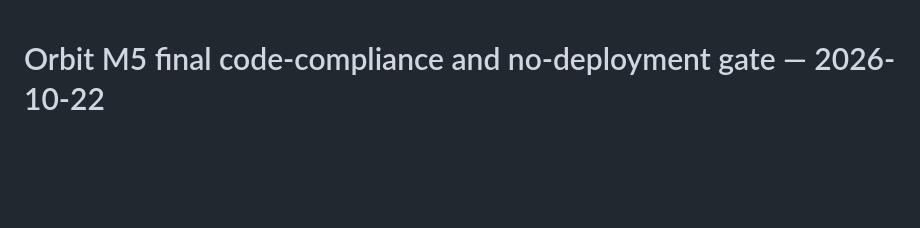
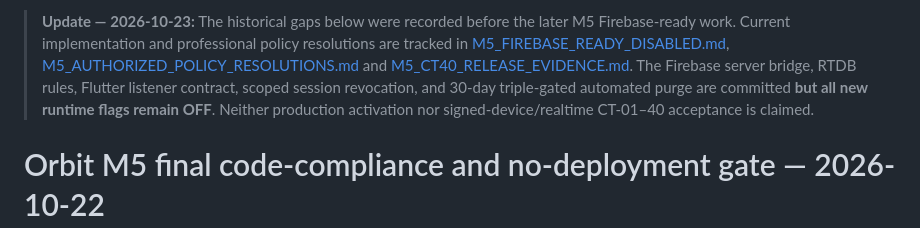
Before and after one commit to kamrans262/orbit-backend-new, a Markdown page: docs/M5_FINAL_COMPLETENESS_AND_TEMPORARY_POLICY.md, the part around the change. GitHub-like rendering; blank space fills up the shorter version.

Commit message:
M5: clarify historical QA audit versus current Firebase-ready implementation and release gates

```diff
--- a/docs/M5_FINAL_COMPLETENESS_AND_TEMPORARY_POLICY.md
+++ b/docs/M5_FINAL_COMPLETENESS_AND_TEMPORARY_POLICY.md
@@ -1,3 +1,5 @@
+> **Update — 2026-10-23:** The historical gaps below were recorded before the later M5 Firebase-ready work. Current implementation and professional policy resolutions are tracked in [M5_FIREBASE_READY_DISABLED.md](M5_FIREBASE_READY_DISABLED.md), [M5_AUTHORIZED_POLICY_RESOLUTIONS.md](M5_AUTHORIZED_POLICY_RESOLUTIONS.md) and [M5_CT40_RELEASE_EVIDENCE.md](M5_CT40_RELEASE_EVIDENCE.md). The Firebase server bridge, RTDB rules, Flutter listener contract, scoped session revocation, and 30-day triple-gated automated purge are committed **but all new runtime flags remain OFF**. Neither production activation nor signed-device/realtime CT-01–40 acceptance is claimed.
+>
 # Orbit M5 final code-compliance and no-deployment gate — 2026-10-22
 
 Authority: `Orbit_M5_Complete_Requirements_Audit_2026-10-21.md` (134 items, CT-01–CT-40), organized PRD/flows and approved conservative privacy choices. This document records code, not user acceptance.
```
